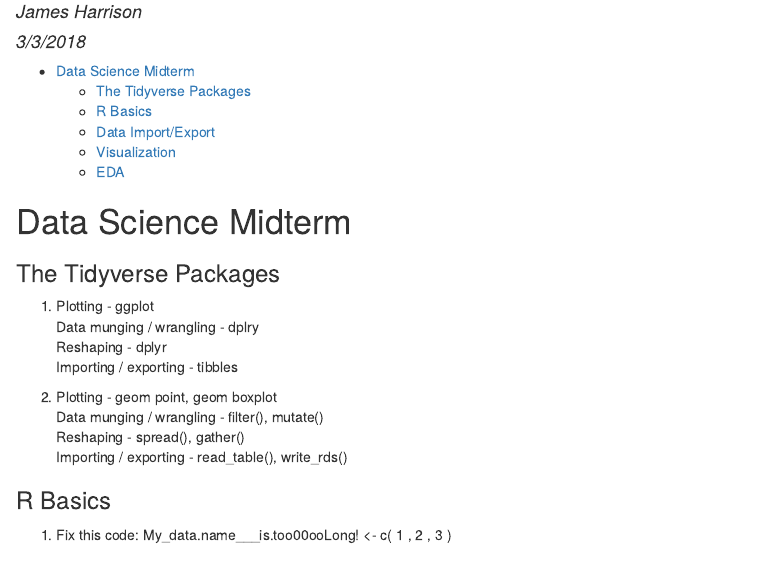
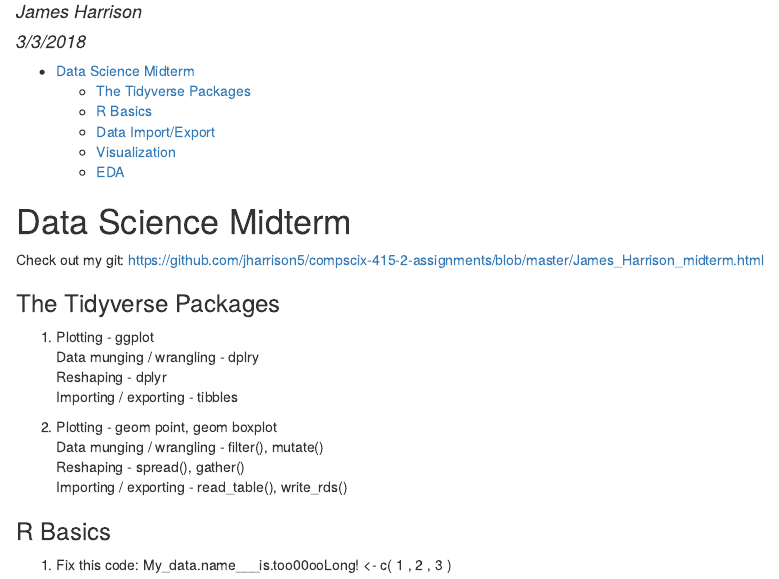
Before and after one commit to jharrison5/compscix-415-2-assignments, an R Markdown document (James_Harrison_midterm.Rmd): the page in a window 1100 px wide, from 70 px down. The pictures show the output file James_Harrison_midterm.html that the author committed with the source, opened offline.

````diff
--- a/James_Harrison_midterm.Rmd
+++ b/James_Harrison_midterm.Rmd
@@ -13,6 +13,7 @@
 ```
 
 #Data Science Midterm
+Check out my git: https://github.com/jharrison5/compscix-415-2-assignments/blob/master/James_Harrison_midterm.html
 
 ###The Tidyverse Packages
 1.
````
Also changed, not shown: James_Harrison_midterm.html.
